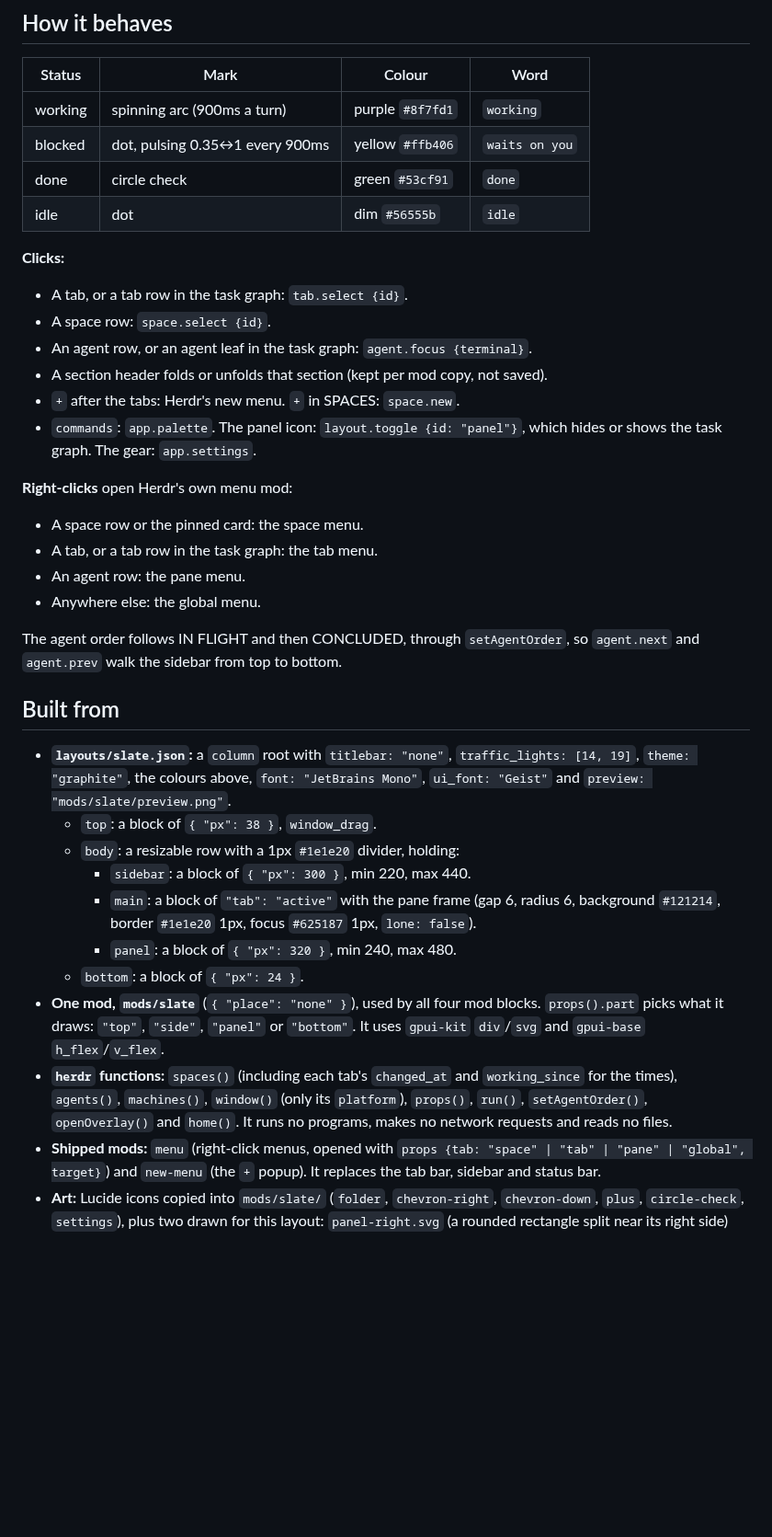
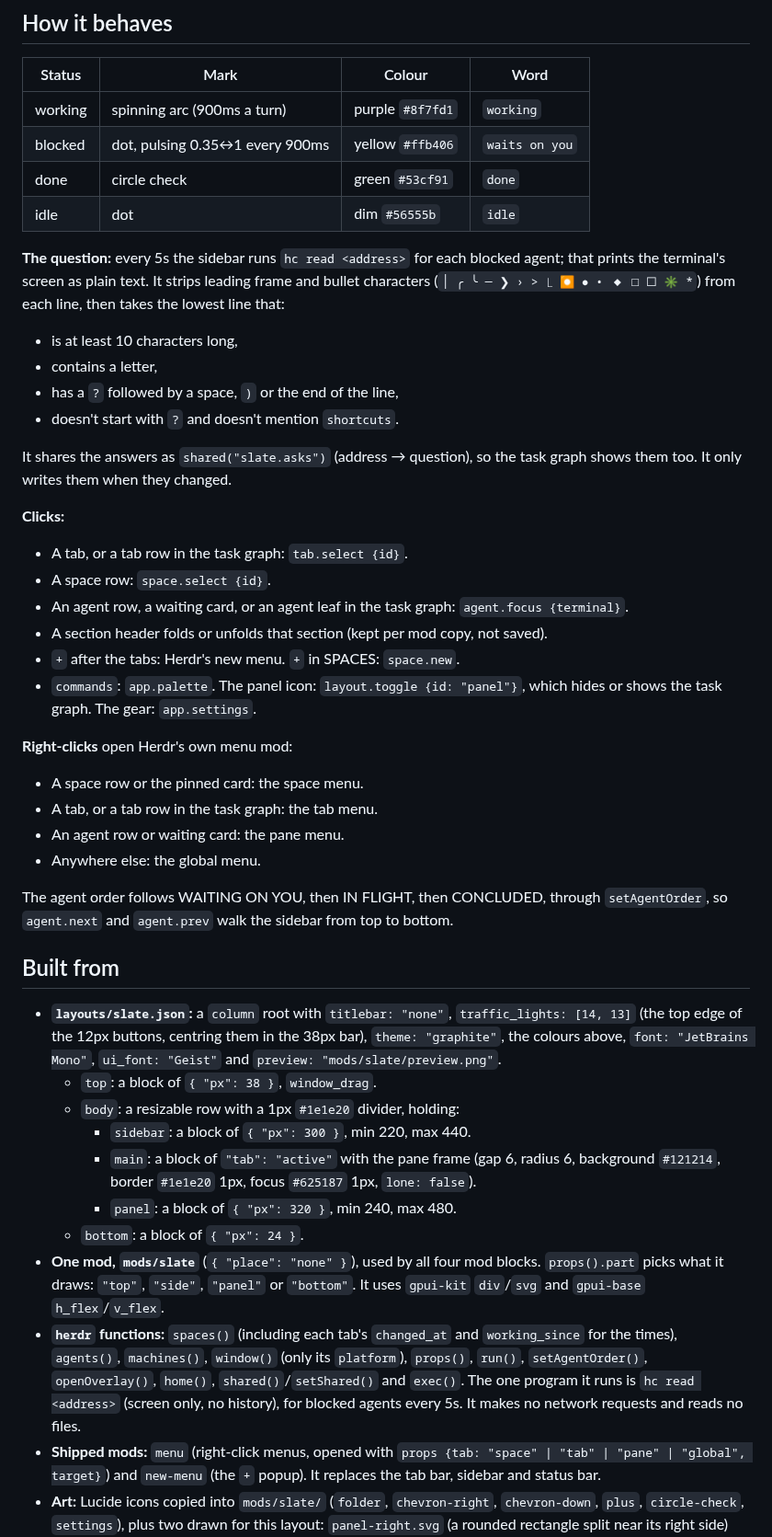
Before and after one commit to jkuepker/herdr-layouts, a Markdown page: slate/RECIPE.md, the part around one of its changes. Shown at 92% size. Drawn GitHub-style; blank space fills up the shorter version.

```diff
--- a/slate/RECIPE.md
+++ b/slate/RECIPE.md
@@ -61,10 +66,18 @@ Terminal colours: background `#121214`, foreground `#e4e4e7`, selection `#3a3150
 | done | circle check | green `#53cf91` | `done` |
 | idle | dot | dim `#56555b` | `idle` |
 
+**The question:** every 5s the sidebar runs `hc read <address>` for each blocked agent; that prints the terminal's screen as plain text. It strips leading frame and bullet characters (`│ ╭ ╰ ─ ❯ › > ⎿ ⏺ ● • ◆ □ ☐ ✳ *`) from each line, then takes the lowest line that:
+- is at least 10 characters long,
+- contains a letter,
+- has a `?` followed by a space, `)` or the end of the line,
+- doesn't start with `?` and doesn't mention `shortcuts`.
+
+It shares the answers as `shared("slate.asks")` (address → question), so the task graph shows them too. It only writes them when they changed.
+
 **Clicks:**
 - A tab, or a tab row in the task graph: `tab.select {id}`.
 - A space row: `space.select {id}`.
-- An agent row, or an agent leaf in the task graph: `agent.focus {terminal}`.
+- An agent row, a waiting card, or an agent leaf in the task graph: `agent.focus {terminal}`.
 - A section header folds or unfolds that section (kept per mod copy, not saved).
 - `+` after the tabs: Herdr's new menu. `+` in SPACES: `space.new`.
 - `commands`: `app.palette`. The panel icon: `layout.toggle {id: "panel"}`, which hides or shows the task graph. The gear: `app.settings`.
@@ -72,14 +85,14 @@ Terminal colours: background `#121214`, foreground `#e4e4e7`, selection `#3a3150
 **Right-clicks** open Herdr's own menu mod:
 - A space row or the pinned card: the space menu.
 - A tab, or a tab row in the task graph: the tab menu.
-- An agent row: the pane menu.
+- An agent row or waiting card: the pane menu.
 - Anywhere else: the global menu.
 
-The agent order follows IN FLIGHT and then CONCLUDED, through `setAgentOrder`, so `agent.next` and `agent.prev` walk the sidebar from top to bottom.
+The agent order follows WAITING ON YOU, then IN FLIGHT, then CONCLUDED, through `setAgentOrder`, so `agent.next` and `agent.prev` walk the sidebar from top to bottom.
 
 ## Built from
 
-- **`layouts/slate.json`:** a `column` root with `titlebar: "none"`, `traffic_lights: [14, 19]`, `theme: "graphite"`, the colours above, `font: "JetBrains Mono"`, `ui_font: "Geist"` and `preview: "mods/slate/preview.png"`.
+- **`layouts/slate.json`:** a `column` root with `titlebar: "none"`, `traffic_lights: [14, 13]` (the top edge of the 12px buttons, centring them in the 38px bar), `theme: "graphite"`, the colours above, `font: "JetBrains Mono"`, `ui_font: "Geist"` and `preview: "mods/slate/preview.png"`.
   - `top`: a block of `{ "px": 38 }`, `window_drag`.
   - `body`: a resizable row with a 1px `#1e1e20` divider, holding:
     - `sidebar`: a block of `{ "px": 300 }`, min 220, max 440.
@@ -87,7 +100,7 @@ The agent order follows IN FLIGHT and then CONCLUDED, through `setAgentOrder`, s
     - `panel`: a block of `{ "px": 320 }`, min 240, max 480.
   - `bottom`: a block of `{ "px": 24 }`.
 - **One mod, `mods/slate`** (`{ "place": "none" }`), used by all four mod blocks. `props().part` picks what it draws: `"top"`, `"side"`, `"panel"` or `"bottom"`. It uses `gpui-kit` `div`/`svg` and `gpui-base` `h_flex`/`v_flex`.
-- **`herdr` functions:** `spaces()` (including each tab's `changed_at` and `working_since` for the times), `agents()`, `machines()`, `window()` (only its `platform`), `props()`, `run()`, `setAgentOrder()`, `openOverlay()` and `home()`. It runs no programs, makes no network requests and reads no files.
+- **`herdr` functions:** `spaces()` (including each tab's `changed_at` and `working_since` for the times), `agents()`, `machines()`, `window()` (only its `platform`), `props()`, `run()`, `setAgentOrder()`, `openOverlay()`, `home()`, `shared()`/`setShared()` and `exec()`. The one program it runs is `hc read <address>` (screen only, no history), for blocked agents every 5s. It makes no network requests and reads no files.
 - **Shipped mods:** `menu` (right-click menus, opened with `props {tab: "space" | "tab" | "pane" | "global", target}`) and `new-menu` (the `+` popup). It replaces the tab bar, sidebar and status bar.
 - **Art:** Lucide icons copied into `mods/slate/` (`folder`, `chevron-right`, `chevron-down`, `plus`, `circle-check`, `settings`), plus two drawn for this layout: `panel-right.svg` (a rounded rectangle split near its right side) and `spinner.svg` (a faint circle with a quarter arc, turned with `.spin(900)`). They are tinted with the text colour through `svg()`.
 
```
Also changed, not shown: other parts of slate/RECIPE.md (+14 -8 lines), README.md (+1 -1 lines), slate/preview.png, 3 other files.
